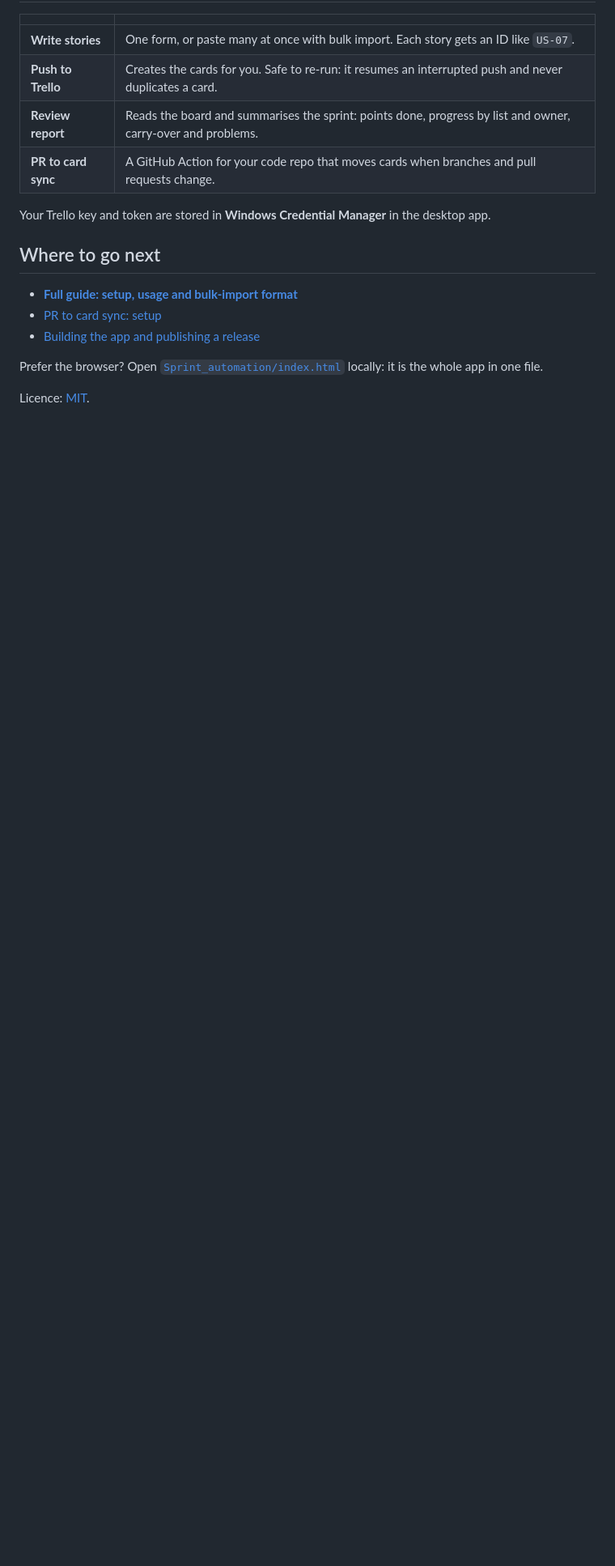
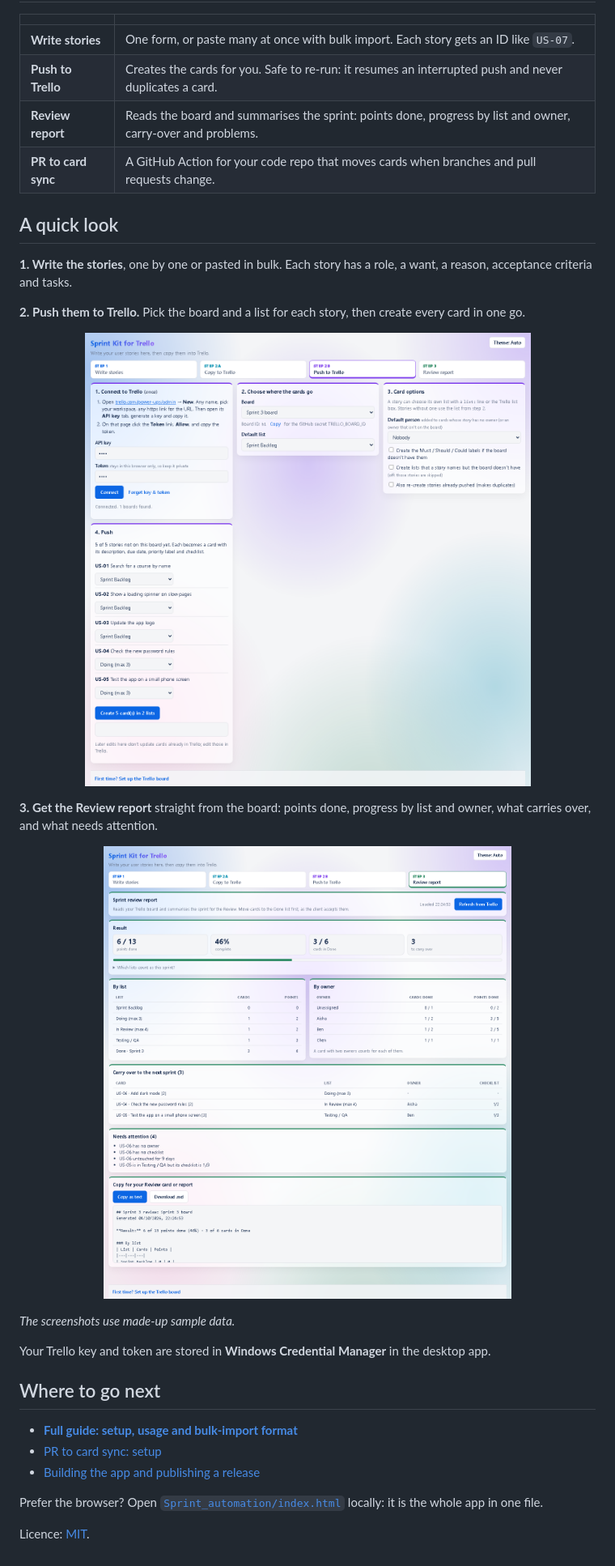
Before and after one commit to Boci0/sprint-kit, a Markdown page: .github/README.md, the part around one of its changes. Shown at 81% size. Rendered like a GitHub page; pictures changed too: Sprint_automation/docs/push.png (added), Sprint_automation/docs/report.png (added); blank space fills up the shorter version.

Commit message:
Add a download button and screenshots to the front-page README
Co-Authored-By: Claude Sonnet 5.5 <noreply@anthropic.com>

```diff
--- a/.github/README.md
+++ b/.github/README.md
@@ -14,6 +22,20 @@ Trello already has templates and CSV import. What this adds is the course workfl
 | **Push to Trello** | Creates the cards for you. Safe to re-run: it resumes an interrupted push and never duplicates a card. |
 | **Review report** | Reads the board and summarises the sprint: points done, progress by list and owner, carry-over and problems. |
 | **PR to card sync** | A GitHub Action for your code repo that moves cards when branches and pull requests change. |
+
+## A quick look
+
+**1. Write the stories**, one by one or pasted in bulk. Each story has a role, a want, a reason, acceptance criteria and tasks.
+
+**2. Push them to Trello.** Pick the board and a list for each story, then create every card in one go.
+
+<p align="center"><img alt="Pushing stories to a Trello board" src="https://raw.githubusercontent.com/Boci0/sprint-kit/main/Sprint_automation/docs/push.png" width="900"></p>
+
+**3. Get the Review report** straight from the board: points done, progress by list and owner, what carries over, and what needs attention.
+
+<p align="center"><img alt="The Sprint review report" src="https://raw.githubusercontent.com/Boci0/sprint-kit/main/Sprint_automation/docs/report.png" width="900"></p>
+
+*The screenshots use made-up sample data.*
 
 Your Trello key and token are stored in **Windows Credential Manager** in the desktop app.
 
```
Also changed, not shown: other parts of .github/README.md (+9 -1 lines), Sprint_automation/docs/write.png (added).
